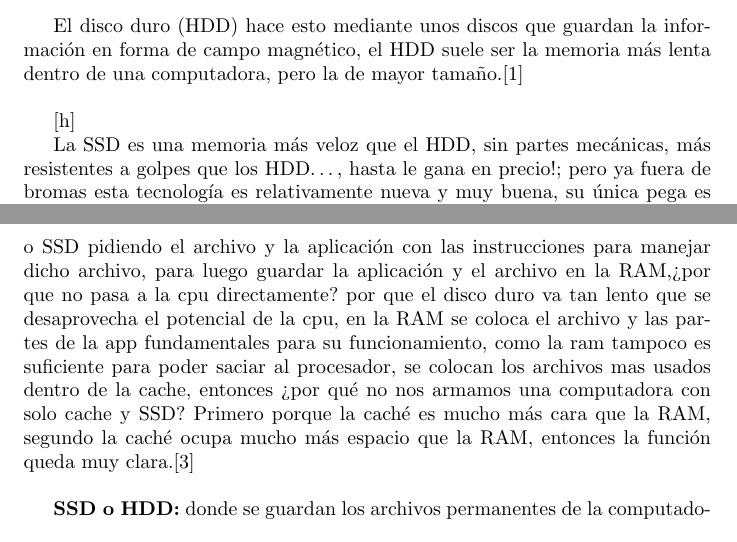
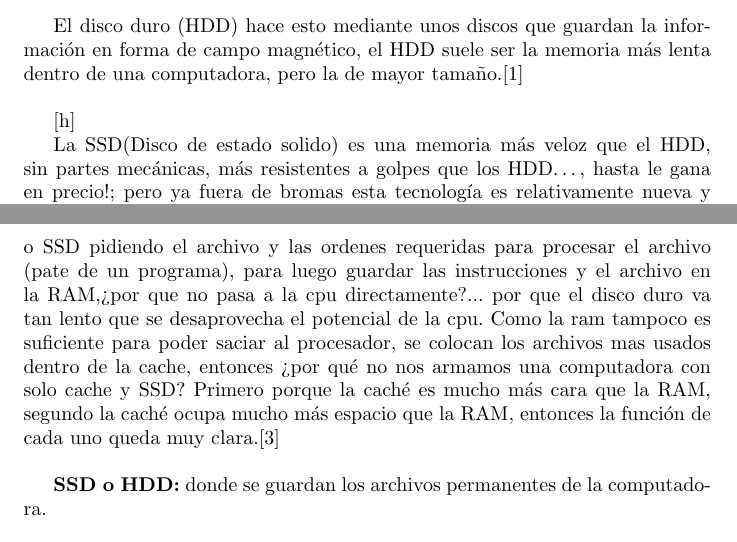
Before and after one commit to Daniel-ca-re/Memoria, a LaTeX document (main.tex): two parts of pages 3 and 6 of 7, joined at a grey line, cut so that both start at the same text. Compiled offline with pdfLaTeX.

Commit message:
toques finales

```diff
--- a/main.tex
+++ b/main.tex
@@ -62,7 +62,7 @@ El disco duro (HDD) hace esto mediante unos discos que guardan la información e
 \end{figure}[h]
 
 
-La SSD es una memoria más veloz que el HDD, sin partes mecánicas, más resistentes a golpes que los HDD…, hasta le gana en precio!; pero ya fuera de bromas esta tecnología es relativamente nueva y muy buena, su única pega es que no posee una durabilidad ni un tamaño tan alto como el de un disco duro. Su funcionamiento está basado en celdas donde se guarda la información, que a su vez están dentro de unos bloques. Esta estructura le permite ser más veloz.\cite{disco}
+La SSD(Disco de estado solido) es una memoria más veloz que el HDD, sin partes mecánicas, más resistentes a golpes que los HDD…, hasta le gana en precio!; pero ya fuera de bromas esta tecnología es relativamente nueva y muy buena, su única pega es que no posee una durabilidad ni un tamaño tan alto como el de un disco duro. Su funcionamiento está basado en celdas donde se guarda la información, que a su vez están dentro de unos bloques. Esta estructura le permite ser más veloz.\cite{disco}
 
 \begin{figure}
     \centering
@@ -99,7 +99,7 @@ Esta memoria es muy parecida a la RAM solo que en esta por medio de unos transis
 Ya que entendimos las características de cada una, estamos listos para entender cómo funcionan en conjunto, para lograr entender porque las cosas se organizan así, hay que entender los problemas que nos llevaron a requerir dicha organización.
 \vspace{0.4cm}
 
-Pensemos que queremos abrir un archivo, al nosotros darle la orden al computador de que abra dicho archivo, el instantáneamente manda una señal al HDD o SSD pidiendo el archivo y la aplicación con las instrucciones para manejar dicho archivo, para luego guardar la aplicación y el archivo en la RAM,¿por que no pasa a la cpu directamente? por que el disco duro va tan lento que se desaprovecha el potencial de la cpu, en la RAM se coloca el archivo y las partes de la app fundamentales para su funcionamiento, como la ram tampoco es suficiente para poder saciar al procesador, se colocan los archivos mas usados dentro de la cache, entonces ¿por qué no nos armamos una computadora con solo cache y SSD? Primero porque la caché es mucho más cara que la RAM, segundo la caché ocupa mucho más espacio que la RAM, entonces la función queda muy clara.\cite{pdfu}
+Pensemos que queremos abrir un archivo, al nosotros darle la orden al computador de que abra dicho archivo, el instantáneamente manda una señal al HDD o SSD pidiendo el archivo y las ordenes requeridas para procesar el archivo (pate de un programa), para luego guardar las instrucciones y el archivo en la RAM,¿por que no pasa a la cpu directamente?... por que el disco duro va tan lento que se desaprovecha el potencial de la cpu. Como la ram tampoco es suficiente para poder saciar al procesador, se colocan los archivos mas usados dentro de la cache, entonces ¿por qué no nos armamos una computadora con solo cache y SSD? Primero porque la caché es mucho más cara que la RAM, segundo la caché ocupa mucho más espacio que la RAM, entonces la función de cada uno queda muy clara.\cite{pdfu}
 \vspace{0.4cm}
 
 \textbf{SSD o HDD:} donde se guardan los archivos permanentes de la
```
Also changed, not shown: Memoria.pdf, main.tex (2 more changed lines).
